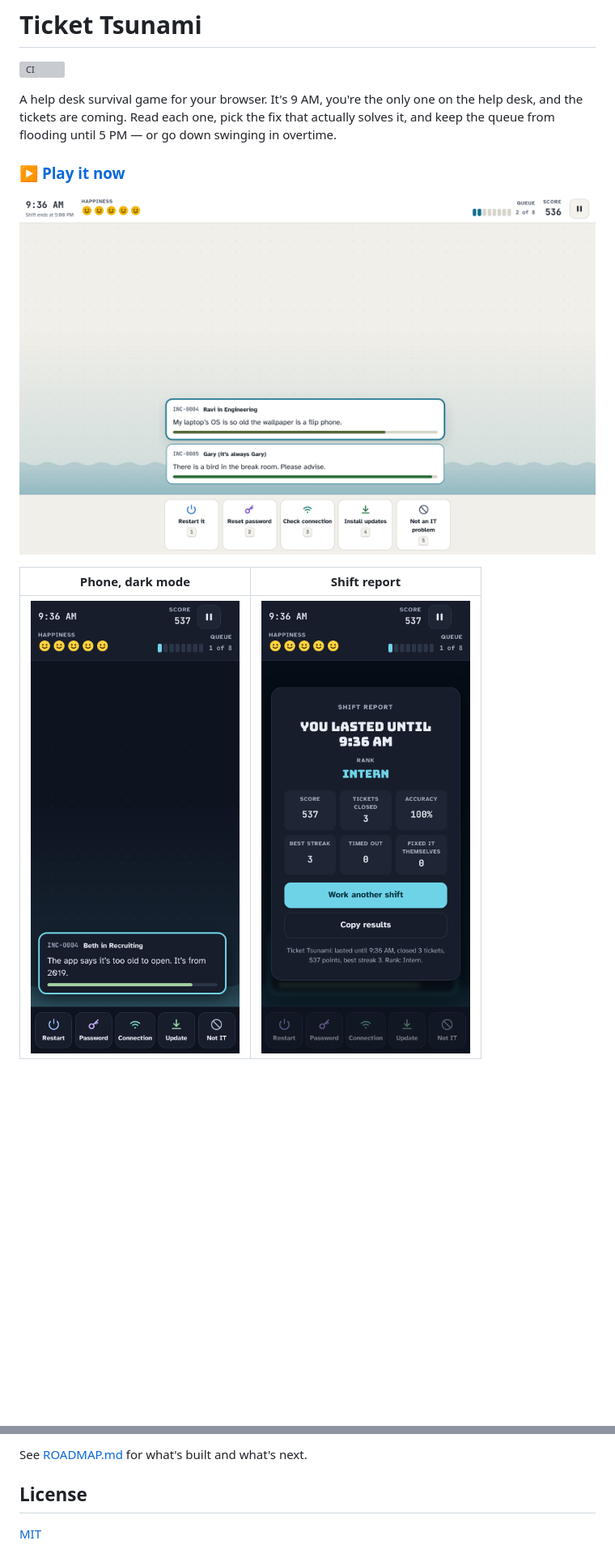
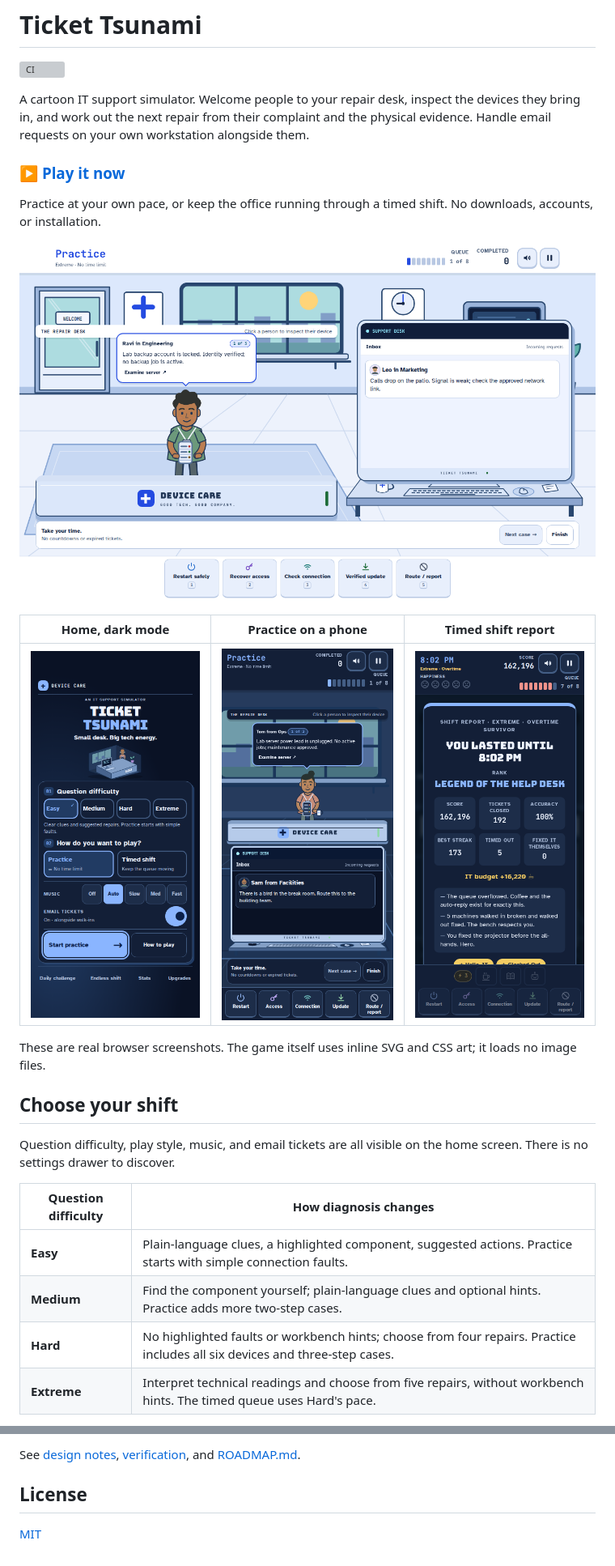
Before and after one commit to WaylandP/ticket-tsunami, a Markdown page: README.md, 2 parts joined by grey strips. Shown at 81% size. Rendered like a GitHub page; pictures changed too: docs/home-dark-phone.png (added), docs/play-dark-phone.png, docs/play-light.png; blank space fills up the shorter version; grey boxes are pictures that could not be loaded.

Commit message:
Redesign the repair studio, expose home controls, and add untimed practice

```diff
--- a/README.md
+++ b/README.md
@@ -2,16 +2,33 @@
 
 [![CI](https://github.com/WaylandP/ticket-tsunami/actions/workflows/ci.yml/badge.svg)](https://github.com/WaylandP/ticket-tsunami/actions/workflows/ci.yml)
 
-A help desk survival game for your browser. It's 9 AM, you're the only one on
-the help desk, and the tickets are coming. Read each one, pick the fix that
-actually solves it, and keep the queue from flooding until 5 PM — or go down
-swinging in overtime.
+A cartoon IT support simulator. Welcome people to your repair desk, inspect the
+devices they bring in, and work out the next repair from their complaint and the
+physical evidence. Handle email requests on your own workstation alongside them.
 
 ### ▶ [Play it now](https://ticket-tsunami.vercel.app)
 
-![The queue rising toward the water line, light mode](docs/play-light.png)
+Practice at your own pace, or keep the office running through a timed shift.
+No downloads, accounts, or installation.
 
-| Phone, dark mode | Shift report |
+![Untimed practice in the redesigned repair studio, light mode](docs/play-light.png)
+
+| Home, dark mode | Practice on a phone | Timed shift report |
+| --- | --- | --- |
+| ![Visible question difficulty, play styles, music, and email settings](docs/home-dark-phone.png) | ![The repair desk and inbox in dark mode](docs/play-dark-phone.png) | ![A completed timed shift on a phone](docs/report-dark-phone.png) |
+
+These are real browser screenshots. The game itself uses inline SVG and CSS art;
+it loads no image files.
+
+## Choose your shift
+
+Question difficulty, play style, music, and email tickets are all visible on the
+home screen. There is no settings drawer to discover.
+
+| Question difficulty | How diagnosis changes |
 | --- | --- |
-| ![Playing on a phone in dark mode](docs/play-dark-phone.png) | ![The shift report on a phone in dark mode](docs/report-dark-phone.png) |
+| **Easy** | Plain-language clues, a highlighted component, suggested actions. Practice starts with simple connection faults. |
+| **Medium** | Find the component yourself; plain-language clues and optional hints. Practice adds more two-step cases. |
+| **Hard** | No highlighted faults or workbench hints; choose from four repairs. Practice includes all six devices and three-step cases. |
+| **Extreme** | Interpret technical readings and choose from five repairs, without workbench hints. The timed queue uses Hard's pace. |
 
@@ -101,5 +106,6 @@ CI runs the same tests on every push.
 
-See [ROADMAP.md](ROADMAP.md) for what's built and what's next.
+See [design notes](docs/hands-on-design.md), [verification](docs/visual-verification.md),
+and [ROADMAP.md](ROADMAP.md).
 
 ## License
 
```
Also changed, not shown: other parts of README.md (+57 -69 lines), docs/case-audit.md (added, +57 -0 lines), docs/hands-on-design.md (+74 -106 lines), docs/visual-verification.md (+80 -57 lines), 9 other files.
